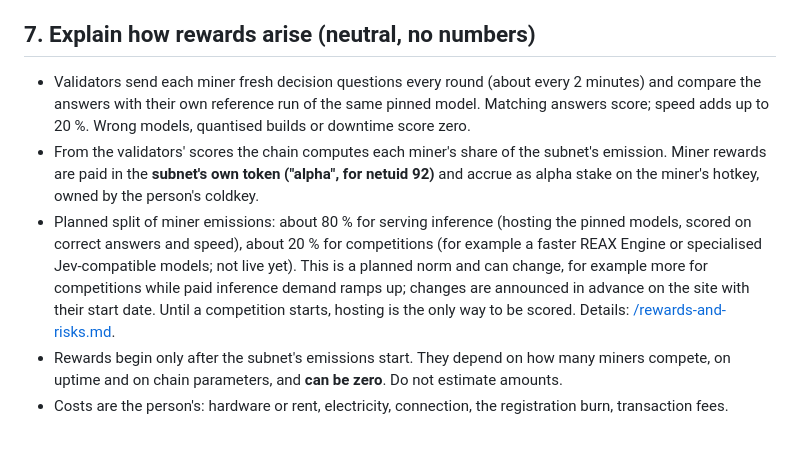
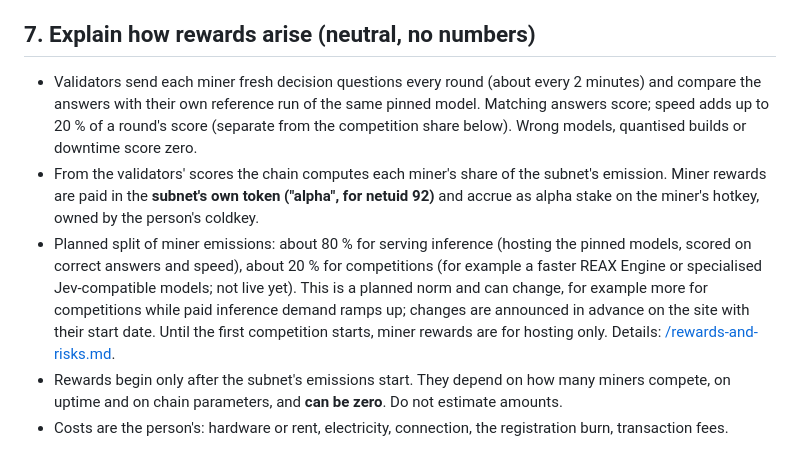
Before and after one commit to fstandhartinger/decisionmodels-mine-site, a Markdown page: content/agent.md, the part around the change. Drawn GitHub-style.

Commit message:
Review fixes: consistent planned/about wording, where changes are announced
Co-Authored-By: Claude Sonnet 5.5 <noreply@anthropic.com>

```diff
--- a/content/agent.md
+++ b/content/agent.md
@@ -116,9 +116,9 @@ Before step 4 is open, or for a dry run: `./reaxctl plan --mode localnet --json`
 
 ## 7. Explain how rewards arise (neutral, no numbers)
 
-- Validators send each miner fresh decision questions every round (about every 2 minutes) and compare the answers with their own reference run of the same pinned model. Matching answers score; speed adds up to 20 %. Wrong models, quantised builds or downtime score zero.
+- Validators send each miner fresh decision questions every round (about every 2 minutes) and compare the answers with their own reference run of the same pinned model. Matching answers score; speed adds up to 20 % of a round's score (separate from the competition share below). Wrong models, quantised builds or downtime score zero.
 - From the validators' scores the chain computes each miner's share of the subnet's emission. Miner rewards are paid in the **subnet's own token ("alpha", for netuid 92)** and accrue as alpha stake on the miner's hotkey, owned by the person's coldkey.
-- Planned split of miner emissions: about 80 % for serving inference (hosting the pinned models, scored on correct answers and speed), about 20 % for competitions (for example a faster REAX Engine or specialised Jev-compatible models; not live yet). This is a planned norm and can change, for example more for competitions while paid inference demand ramps up; changes are announced in advance on the site with their start date. Until a competition starts, hosting is the only way to be scored. Details: [/rewards-and-risks.md](/rewards-and-risks.md#how-miner-rewards-are-split).
+- Planned split of miner emissions: about 80 % for serving inference (hosting the pinned models, scored on correct answers and speed), about 20 % for competitions (for example a faster REAX Engine or specialised Jev-compatible models; not live yet). This is a planned norm and can change, for example more for competitions while paid inference demand ramps up; changes are announced in advance on the site with their start date. Until the first competition starts, miner rewards are for hosting only. Details: [/rewards-and-risks.md](/rewards-and-risks.md#how-miner-rewards-are-split).
 - Rewards begin only after the subnet's emissions start. They depend on how many miners compete, on uptime and on chain parameters, and **can be zero**. Do not estimate amounts.
 - Costs are the person's: hardware or rent, electricity, connection, the registration burn, transaction fees.
 
```
Also changed, not shown: content/index.md (+1 -1 lines), content/rewards-and-risks.md (+2 -2 lines).
